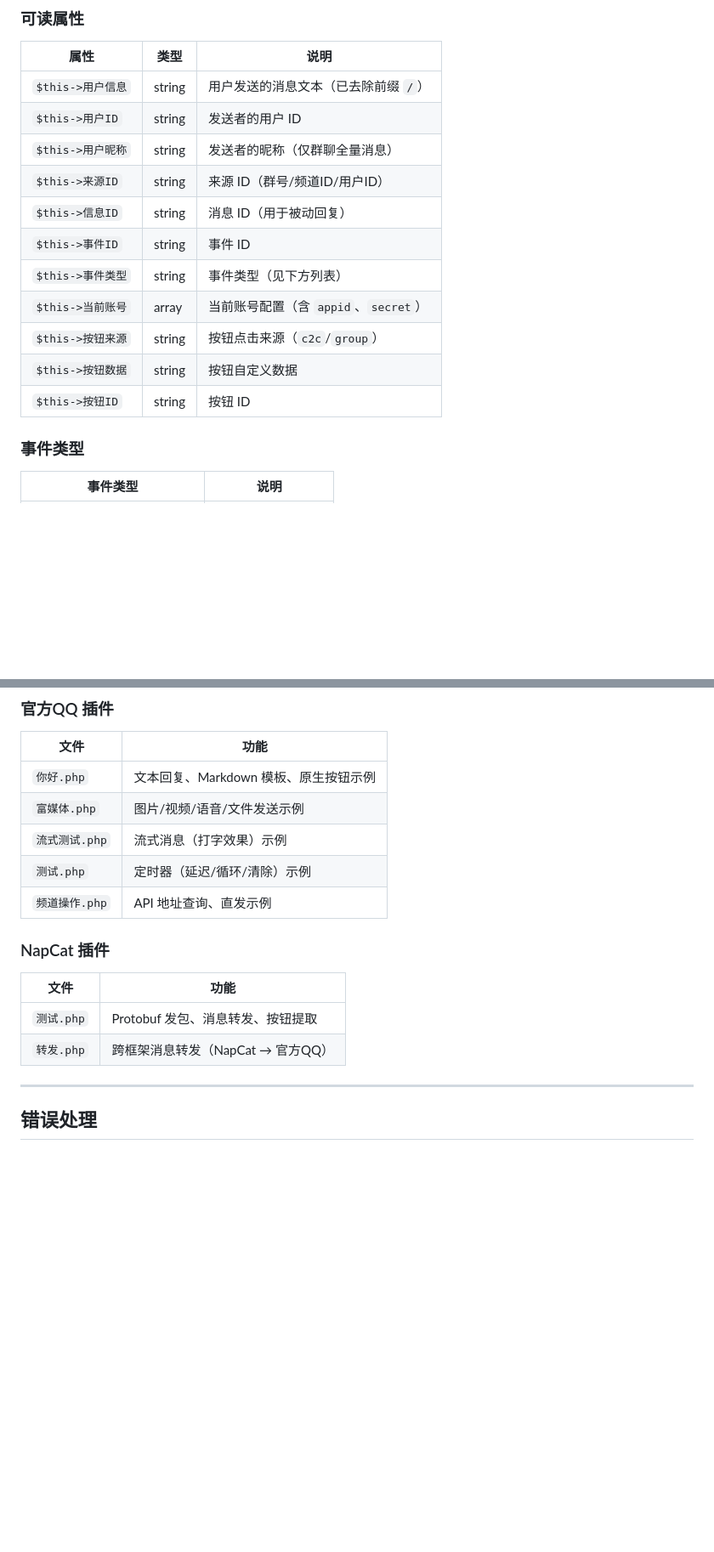
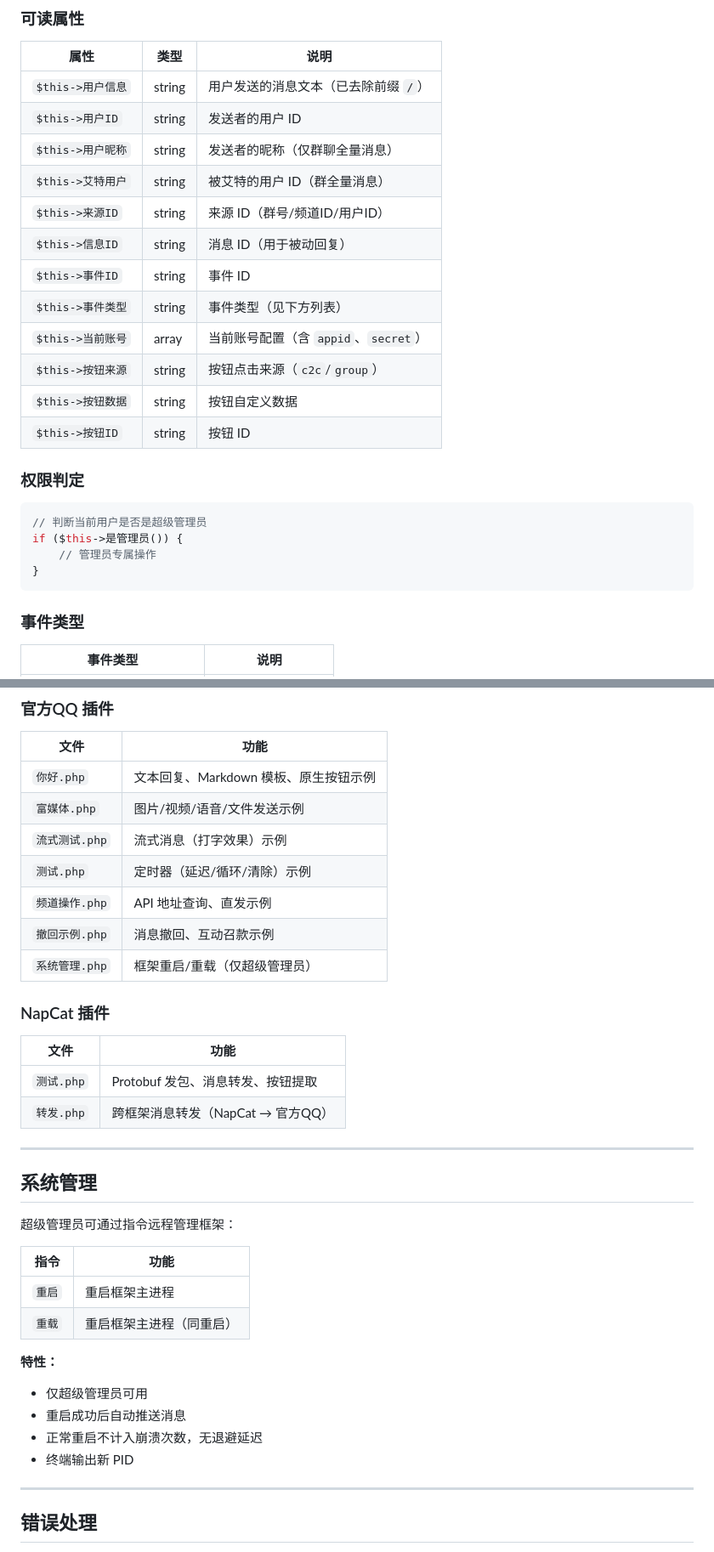
Before and after one commit to shengshuyun/Sheng_Bot, a Markdown page: README.md, 2 parts joined by grey strips. Shown at 85% size. GitHub-like rendering; blank space fills up the shorter version.

````diff
--- a/README.md
+++ b/README.md
@@ -211,6 +231,7 @@ if ($this->用户信息 == "你好") {
 | `$this->用户信息` | string | 用户发送的消息文本（已去除前缀 `/`） |
 | `$this->用户ID` | string | 发送者的用户 ID |
 | `$this->用户昵称` | string | 发送者的昵称（仅群聊全量消息） |
+| `$this->艾特用户` | string | 被艾特的用户 ID（群全量消息） |
 | `$this->来源ID` | string | 来源 ID（群号/频道ID/用户ID） |
 | `$this->信息ID` | string | 消息 ID（用于被动回复） |
 | `$this->事件ID` | string | 事件 ID |
@@ -219,6 +240,15 @@ if ($this->用户信息 == "你好") {
 | `$this->按钮来源` | string | 按钮点击来源（`c2c`/`group`） |
 | `$this->按钮数据` | string | 按钮自定义数据 |
 | `$this->按钮ID` | string | 按钮 ID |
+
+### 权限判定
+
+```php
+// 判断当前用户是否是超级管理员
+if ($this->是管理员()) {
+    // 管理员专属操作
+}
+```
 
 ### 事件类型
 
@@ -473,6 +532,8 @@ $resp = $this->发包("trpc.msg.register_proxy.RegisterProxy.SsoGetGroupMsg", $p
 | `流式测试.php` | 流式消息（打字效果）示例 |
 | `测试.php` | 定时器（延迟/循环/清除）示例 |
 | `频道操作.php` | API 地址查询、直发示例 |
+| `撤回示例.php` | 消息撤回、互动召款示例 |
+| `系统管理.php` | 框架重启/重载（仅超级管理员） |
 
 ### NapCat 插件
 
@@ -480,6 +541,23 @@ $resp = $this->发包("trpc.msg.register_proxy.RegisterProxy.SsoGetGroupMsg", $p
 |------|------|
 | `测试.php` | Protobuf 发包、消息转发、按钮提取 |
 | `转发.php` | 跨框架消息转发（NapCat → 官方QQ） |
+
+---
+
+## 系统管理
+
+超级管理员可通过指令远程管理框架：
+
+| 指令 | 功能 |
+|------|------|
+| `重启` | 重启框架主进程 |
+| `重载` | 重启框架主进程（同重启） |
+
+**特性：**
+- 仅超级管理员可用
+- 重启成功后自动推送消息
+- 正常重启不计入崩溃次数，无退避延迟
+- 终端输出新 PID
 
 ---
 
````
Also changed, not shown: other parts of README.md (+50 -1 lines).
